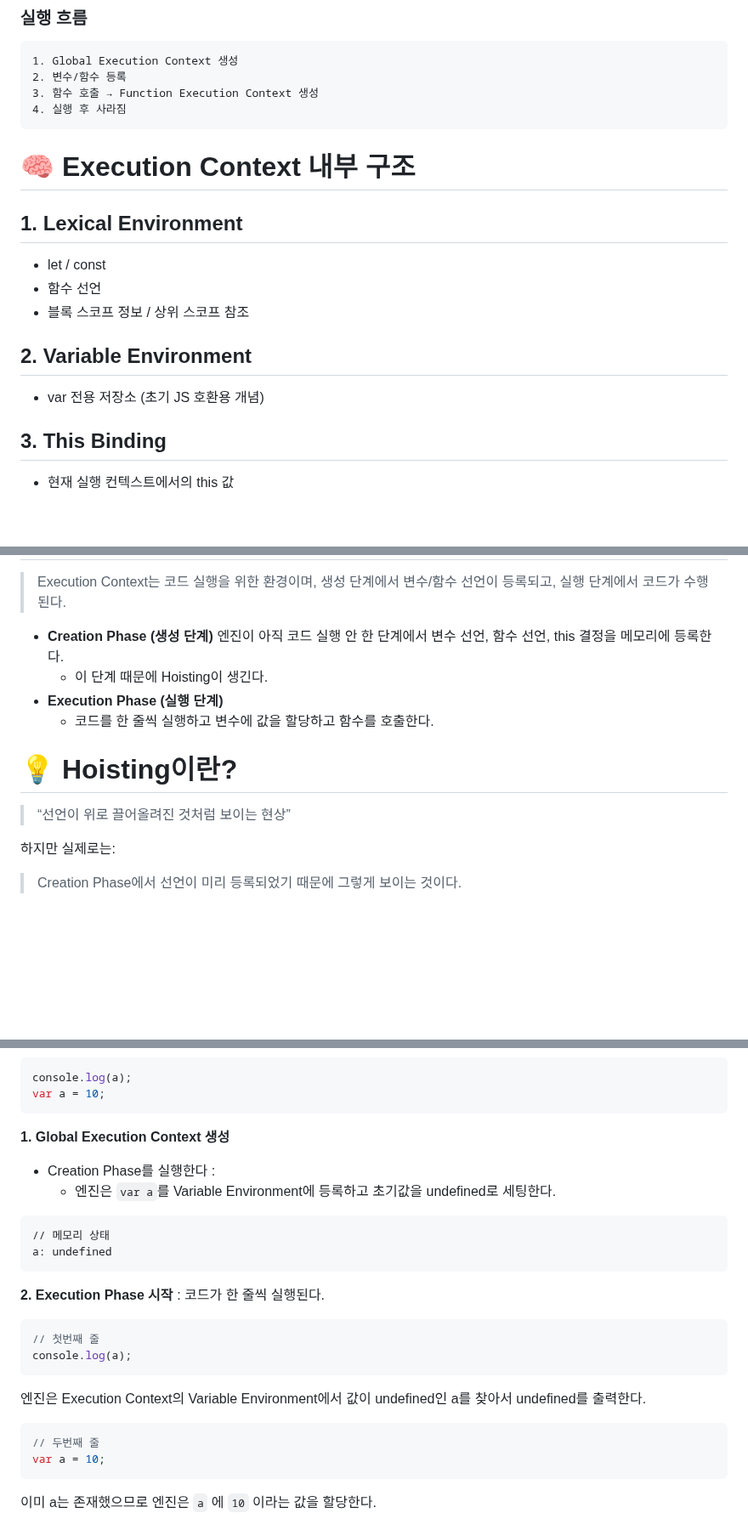
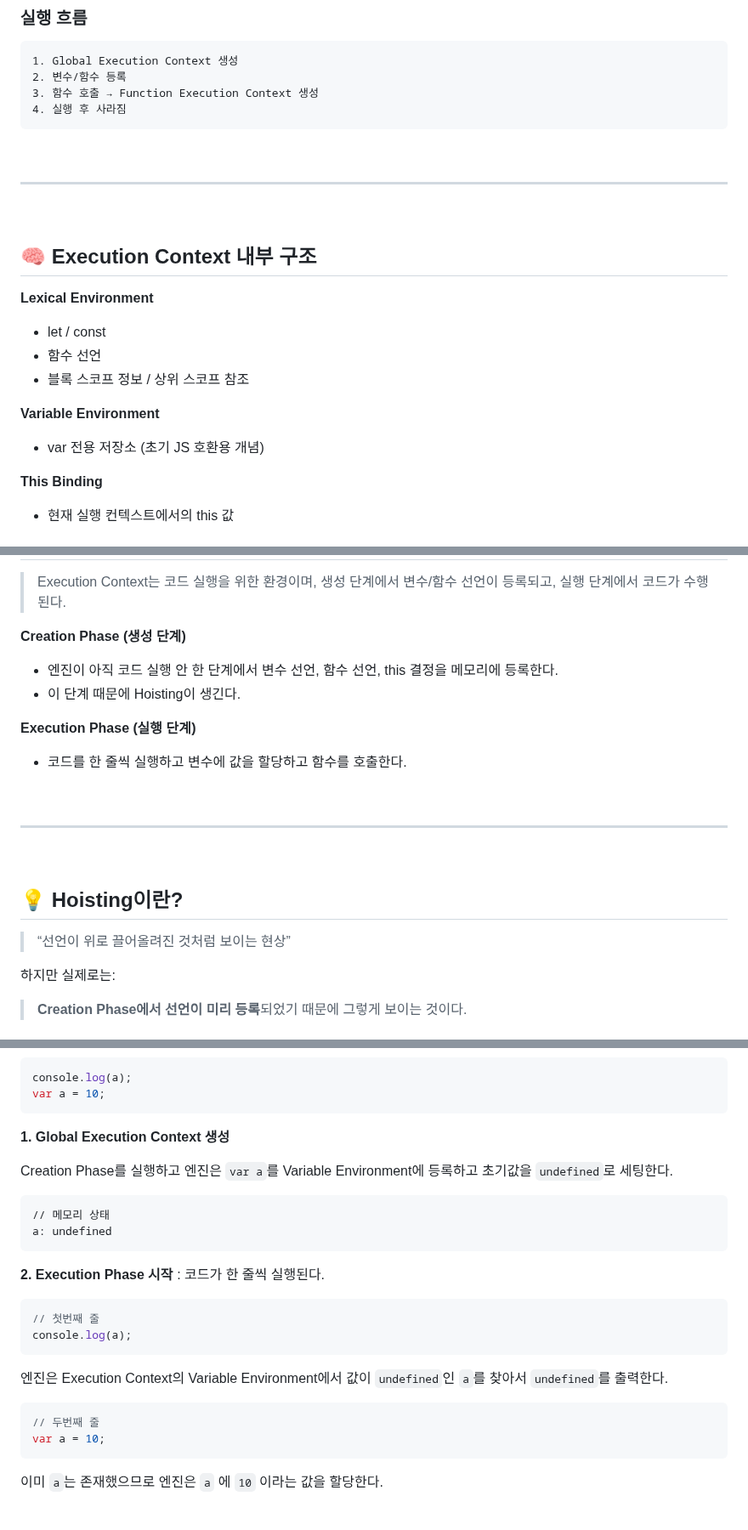
Before and after one commit to soheee-bae/soheee-bae.github.io, a Markdown page: content/JavaScript/Hoisting.md, 3 parts joined by grey strips. Shown at 85% size. Rendered like a GitHub page; blank space fills up the shorter version.

````diff
--- a/content/JavaScript/Hoisting.md
+++ b/content/JavaScript/Hoisting.md
@@ -42,19 +47,25 @@ tags:
 4. 실행 후 사라짐
 ```
 
-# 🧠 Execution Context 내부 구조
+<br/>
 
-## 1. Lexical Environment
+---
+
+<br/>
+
+## 🧠 Execution Context 내부 구조
+
+**Lexical Environment**
 
 - let / const
 - 함수 선언
 - 블록 스코프 정보 / 상위 스코프 참조
 
-## 2. Variable Environment
+**Variable Environment**
 
 - var 전용 저장소 (초기 JS 호환용 개념)
 
-## 3. This Binding
+**This Binding**
 
 - 현재 실행 컨텍스트에서의 this 값
 
@@ -62,17 +79,26 @@ tags:
 
 > Execution Context는 코드 실행을 위한 환경이며, 생성 단계에서 변수/함수 선언이 등록되고, 실행 단계에서 코드가 수행된다.
 
-- **Creation Phase (생성 단계)**
-  엔진이 아직 코드 실행 안 한 단계에서 변수 선언, 함수 선언, this 결정을 메모리에 등록한다.
-  - 이 단계 때문에 Hoisting이 생긴다.
-- **Execution Phase (실행 단계)**
-  - 코드를 한 줄씩 실행하고 변수에 값을 할당하고 함수를 호출한다.
+**Creation Phase (생성 단계)**
 
-# 💡 Hoisting이란?
+- 엔진이 아직 코드 실행 안 한 단계에서 변수 선언, 함수 선언, this 결정을 메모리에 등록한다.
+- 이 단계 때문에 Hoisting이 생긴다.
+
+**Execution Phase (실행 단계)**
+
+- 코드를 한 줄씩 실행하고 변수에 값을 할당하고 함수를 호출한다.
+
+<br/>
+
+---
+
+<br/>
+
+## 💡 Hoisting이란?
 
 > “선언이 위로 끌어올려진 것처럼 보이는 현상”
 
 하지만 실제로는:
 
-> Creation Phase에서 선언이 미리 등록되었기 때문에 그렇게 보이는 것이다.
+> **Creation Phase에서 선언이 미리 등록**되었기 때문에 그렇게 보이는 것이다.
 
@@ -85,8 +113,7 @@ var a = 10;
 
 **1. Global Execution Context 생성**
 
-- Creation Phase를 실행한다 :
-  - 엔진은 `var a`를 Variable Environment에 등록하고 초기값을 undefined로 세팅한다.
+Creation Phase를 실행하고 엔진은 `var a`를 Variable Environment에 등록하고 초기값을 `undefined`로 세팅한다.
 
 ```
 // 메모리 상태
@@ -100,12 +127,12 @@ a: undefined
 console.log(a);
 ```
 
-엔진은 Execution Context의 Variable Environment에서 값이 undefined인 a를 찾아서 undefined를 출력한다.
+엔진은 Execution Context의 Variable Environment에서 값이 `undefined`인 `a`를 찾아서 `undefined`를 출력한다.
 
 ```js
 // 두번째 줄
 var a = 10;
 ```
 
-이미 a는 존재했으므로 엔진은 `a` 에 `10` 이라는 값을 할당한다.
+이미 `a`는 존재했으므로 엔진은 `a` 에 `10` 이라는 값을 할당한다.
 
````
Also changed, not shown: other parts of content/JavaScript/Hoisting.md (+89 -79 lines), content/JavaScript/JavaScriptBase.md (+13 -1 lines).
